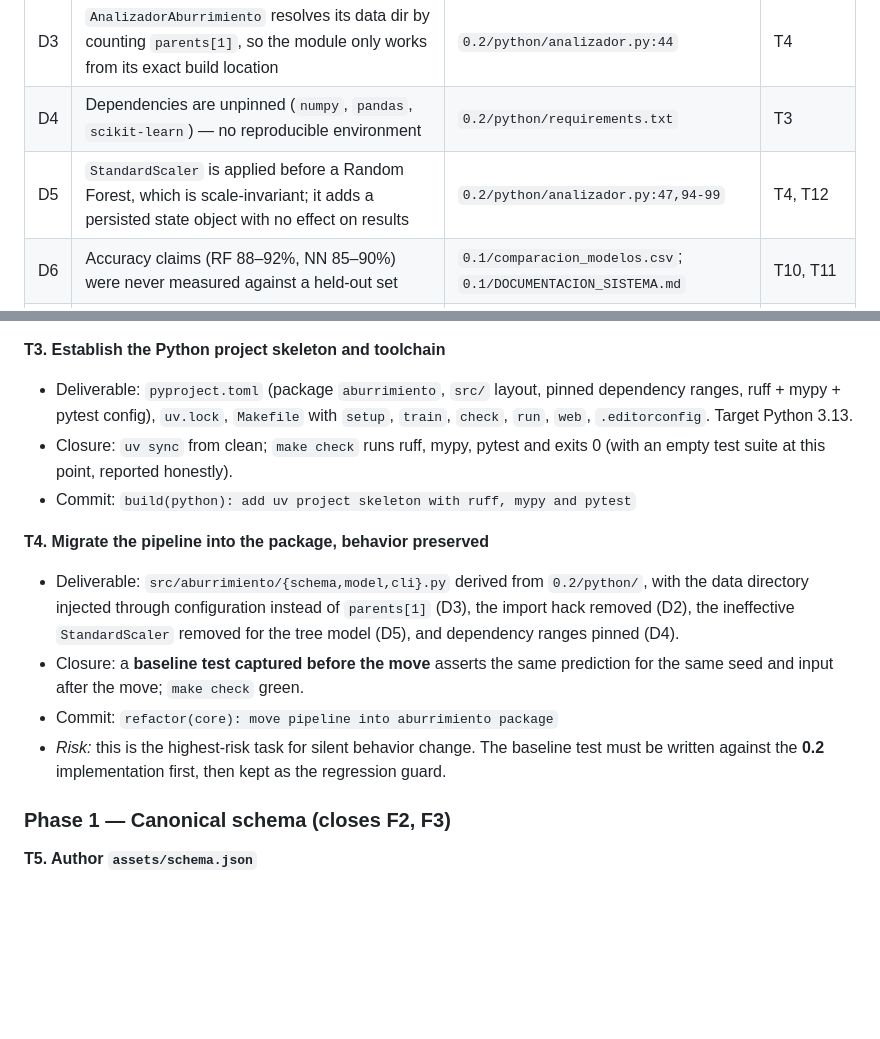
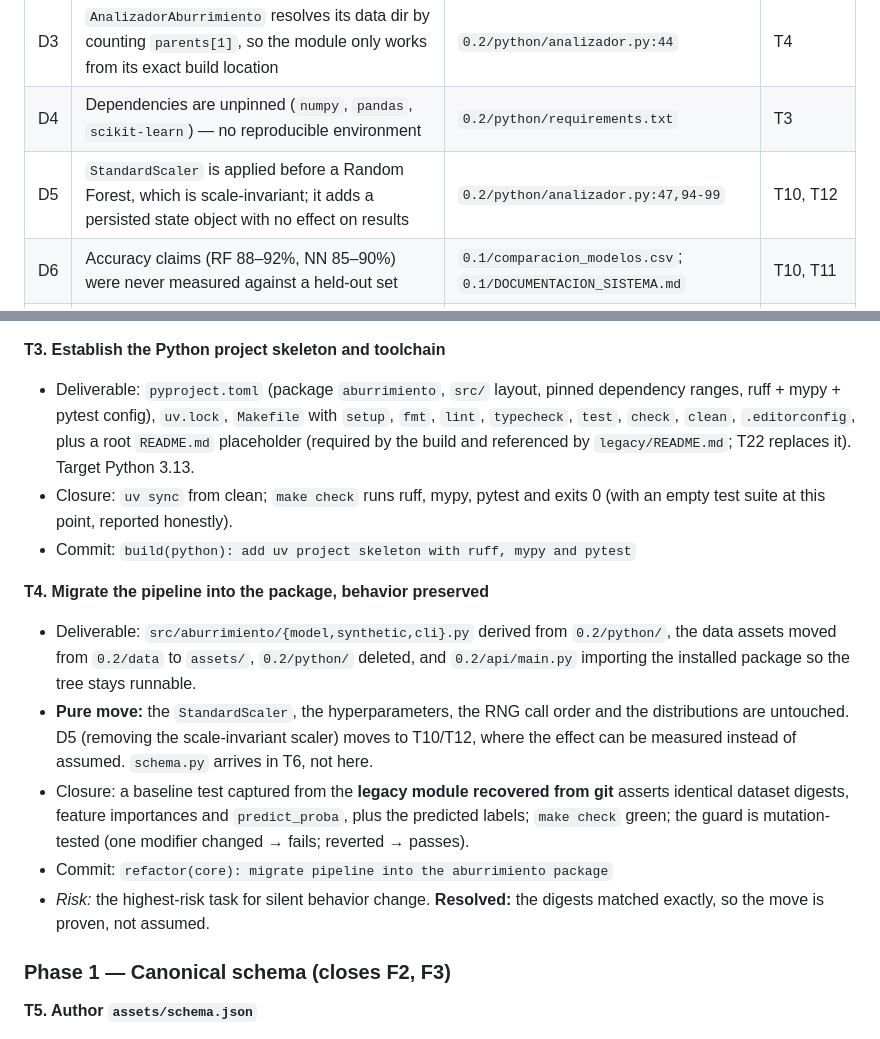
Before and after one commit to GhandyP/aburrimiento, a Markdown page: odd/tasks/aburrimiento-v1.md, 2 parts joined by grey strips. Drawn GitHub-style; blank space fills up the shorter version.

```diff
--- a/odd/tasks/aburrimiento-v1.md
+++ b/odd/tasks/aburrimiento-v1.md
@@ -30,7 +30,7 @@ from "two half-finished prototypes" to one coherent, locally verifiable system.
 | D2 | `sys.path.insert` import hack couples API to a sibling directory layout | `0.2/api/main.py:13-15` | T3, T4 |
 | D3 | `AnalizadorAburrimiento` resolves its data dir by counting `parents[1]`, so the module only works from its exact build location | `0.2/python/analizador.py:44` | T4 |
 | D4 | Dependencies are unpinned (`numpy`, `pandas`, `scikit-learn`) — no reproducible environment | `0.2/python/requirements.txt` | T3 |
-| D5 | `StandardScaler` is applied before a Random Forest, which is scale-invariant; it adds a persisted state object with no effect on results | `0.2/python/analizador.py:47,94-99` | T4, T12 |
+| D5 | `StandardScaler` is applied before a Random Forest, which is scale-invariant; it adds a persisted state object with no effect on results | `0.2/python/analizador.py:47,94-99` | T10, T12 |
 | D6 | Accuracy claims (RF 88–92%, NN 85–90%) were never measured against a held-out set | `0.1/comparacion_modelos.csv`; `0.1/DOCUMENTACION_SISTEMA.md` | T10, T11 |
 | D7 | Synthetic labels are generated from the same rule the model learns, so reported accuracy cannot establish real-world validity | `0.2/python/analizador.py:64-90` | T9, T11 |
 | D8 | No tests, no linter, no type checker, no single verification entry point | repo-wide | T3, T14, T16, T21 |
@@ -164,22 +164,26 @@ its closure criterion was observed and the commit identity was recorded in this
 
 **T3. Establish the Python project skeleton and toolchain**
 - Deliverable: `pyproject.toml` (package `aburrimiento`, `src/` layout, pinned dependency ranges,
-  ruff + mypy + pytest config), `uv.lock`, `Makefile` with `setup`, `train`, `check`, `run`, `web`,
-  `.editorconfig`. Target Python 3.13.
+  ruff + mypy + pytest config), `uv.lock`, `Makefile` with `setup`, `fmt`, `lint`, `typecheck`,
+  `test`, `check`, `clean`, `.editorconfig`, plus a root `README.md` placeholder (required by the
+  build and referenced by `legacy/README.md`; T22 replaces it). Target Python 3.13.
 - Closure: `uv sync` from clean; `make check` runs ruff, mypy, pytest and exits 0 (with an empty
   test suite at this point, reported honestly).
 - Commit: `build(python): add uv project skeleton with ruff, mypy and pytest`
 
 **T4. Migrate the pipeline into the package, behavior preserved**
-- Deliverable: `src/aburrimiento/{schema,model,cli}.py` derived from `0.2/python/`, with the data
-  directory injected through configuration instead of `parents[1]` (D3), the import hack removed
-  (D2), the ineffective `StandardScaler` removed for the tree model (D5), and dependency ranges
-  pinned (D4).
-- Closure: a **baseline test captured before the move** asserts the same prediction for the same
-  seed and input after the move; `make check` green.
-- Commit: `refactor(core): move pipeline into aburrimiento package`
-- *Risk:* this is the highest-risk task for silent behavior change. The baseline test must be
-  written against the **0.2** implementation first, then kept as the regression guard.
+- Deliverable: `src/aburrimiento/{model,synthetic,cli}.py` derived from `0.2/python/`, the data
+  assets moved from `0.2/data` to `assets/`, `0.2/python/` deleted, and `0.2/api/main.py` importing
+  the installed package so the tree stays runnable.
+- **Pure move:** the `StandardScaler`, the hyperparameters, the RNG call order and the distributions
+  are untouched. D5 (removing the scale-invariant scaler) moves to T10/T12, where the effect can be
+  measured instead of assumed. `schema.py` arrives in T6, not here.
+- Closure: a baseline test captured from the **legacy module recovered from git** asserts identical
+  dataset digests, feature importances and `predict_proba`, plus the predicted labels; `make check`
+  green; the guard is mutation-tested (one modifier changed → fails; reverted → passes).
+- Commit: `refactor(core): migrate pipeline into the aburrimiento package`
+- *Risk:* the highest-risk task for silent behavior change. **Resolved:** the digests matched
+  exactly, so the move is proven, not assumed.
 
 ### Phase 1 — Canonical schema (closes F2, F3)
 
```
Also changed, not shown: other parts of odd/tasks/aburrimiento-v1.md (+46 -0 lines).
